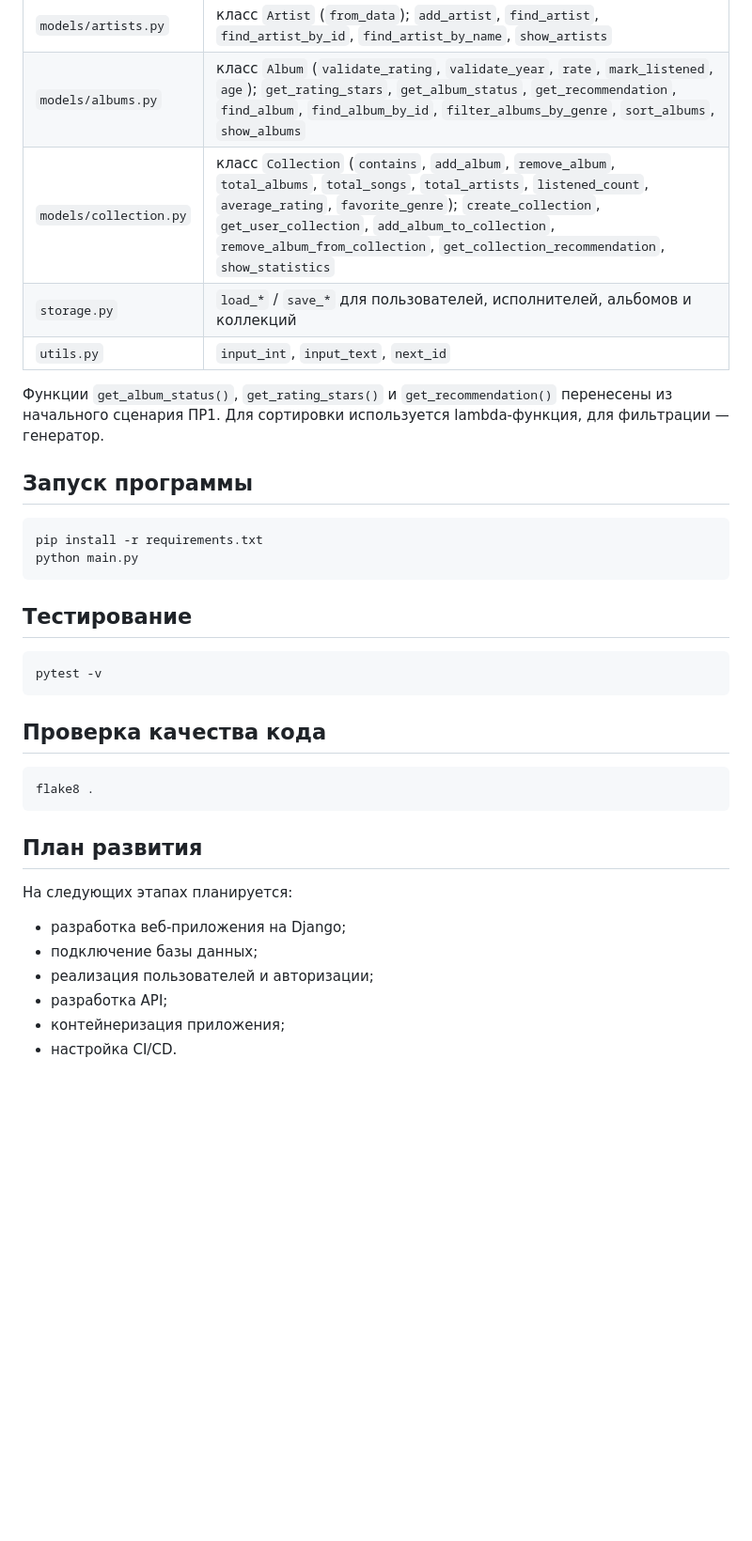
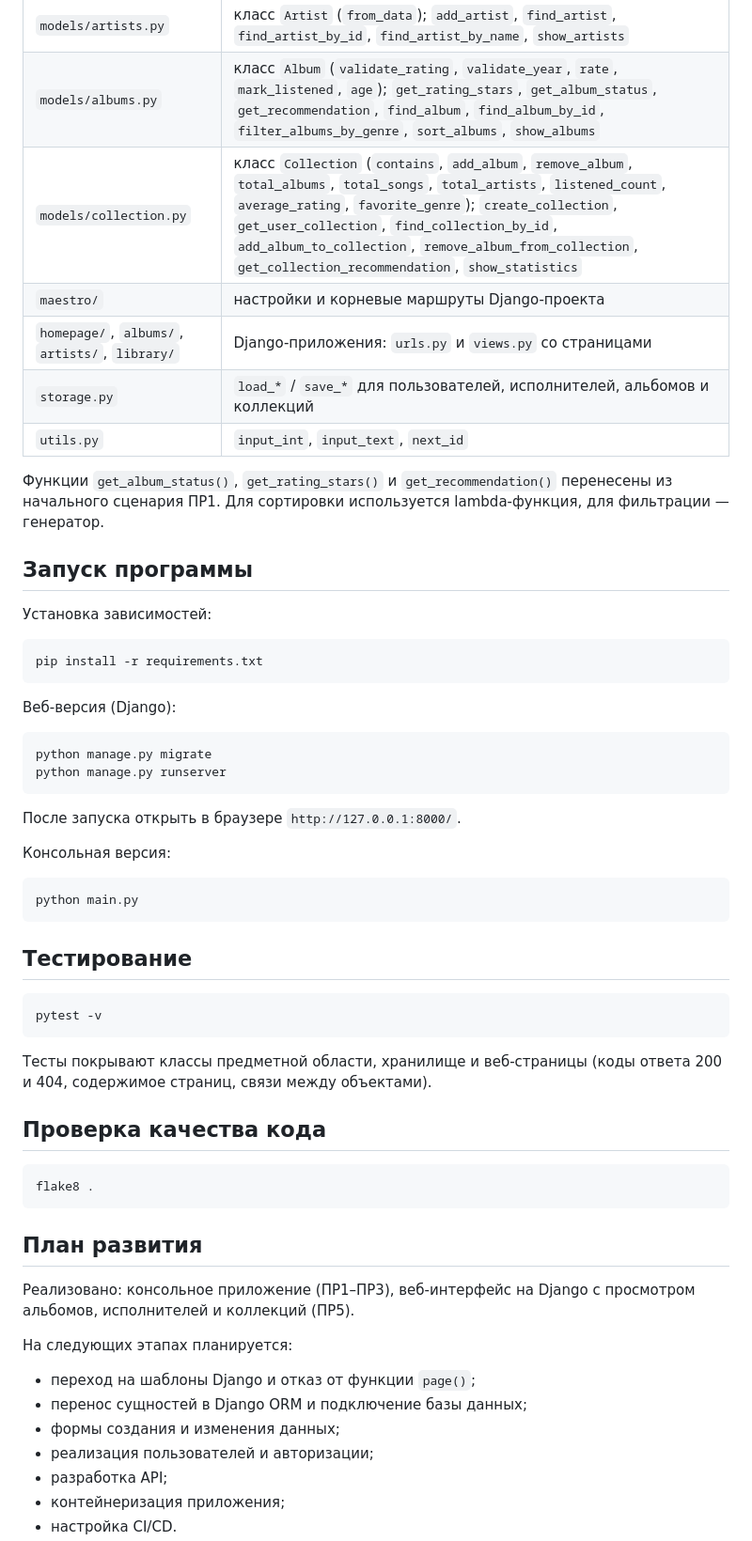
Before and after one commit to VLADISLAVE2006/Music_Collection_Service, a Markdown page: README.md, the part around one of its changes. Shown at 94% size. Rendered like a GitHub page; blank space fills up the shorter version.

````diff
--- a/README.md
+++ b/README.md
@@ -143,7 +202,9 @@ MyProject/
 | `models/users.py` | класс `User` (`from_data`); `add_user`, `find_user`, `find_user_by_id`, `find_user_by_name`, `show_users` |
 | `models/artists.py` | класс `Artist` (`from_data`); `add_artist`, `find_artist`, `find_artist_by_id`, `find_artist_by_name`, `show_artists` |
 | `models/albums.py` | класс `Album` (`validate_rating`, `validate_year`, `rate`, `mark_listened`, `age`); `get_rating_stars`, `get_album_status`, `get_recommendation`, `find_album`, `find_album_by_id`, `filter_albums_by_genre`, `sort_albums`, `show_albums` |
-| `models/collection.py` | класс `Collection` (`contains`, `add_album`, `remove_album`, `total_albums`, `total_songs`, `total_artists`, `listened_count`, `average_rating`, `favorite_genre`); `create_collection`, `get_user_collection`, `add_album_to_collection`, `remove_album_from_collection`, `get_collection_recommendation`, `show_statistics` |
+| `models/collection.py` | класс `Collection` (`contains`, `add_album`, `remove_album`, `total_albums`, `total_songs`, `total_artists`, `listened_count`, `average_rating`, `favorite_genre`); `create_collection`, `get_user_collection`, `find_collection_by_id`, `add_album_to_collection`, `remove_album_from_collection`, `get_collection_recommendation`, `show_statistics` |
+| `maestro/` | настройки и корневые маршруты Django-проекта |
+| `homepage/`, `albums/`, `artists/`, `library/` | Django-приложения: `urls.py` и `views.py` со страницами |
 | `storage.py` | `load_*` / `save_*` для пользователей, исполнителей, альбомов и коллекций |
 | `utils.py` | `input_int`, `input_text`, `next_id` |
 
@@ -153,8 +214,24 @@ MyProject/
 
 ## Запуск программы
 
+Установка зависимостей:
+
 ```text
 pip install -r requirements.txt
+```
+
+Веб-версия (Django):
+
+```text
+python manage.py migrate
+python manage.py runserver
+```
+
+После запуска открыть в браузере `http://127.0.0.1:8000/`.
+
+Консольная версия:
+
+```text
 python main.py
 ```
 
@@ -164,6 +241,9 @@ python main.py
 pytest -v
 ```
 
+Тесты покрывают классы предметной области, хранилище и веб-страницы
+(коды ответа 200 и 404, содержимое страниц, связи между объектами).
+
 ## Проверка качества кода
 
 ```text
@@ -172,10 +252,14 @@ flake8 .
 
 ## План развития
 
+Реализовано: консольное приложение (ПР1–ПР3), веб-интерфейс на Django
+с просмотром альбомов, исполнителей и коллекций (ПР5).
+
 На следующих этапах планируется:
 
-- разработка веб-приложения на Django;
-- подключение базы данных;
+- переход на шаблоны Django и отказ от функции `page()`;
+- перенос сущностей в Django ORM и подключение базы данных;
+- формы создания и изменения данных;
 - реализация пользователей и авторизации;
 - разработка API;
 - контейнеризация приложения;
````
Also changed, not shown: other parts of README.md (+63 -4 lines).
